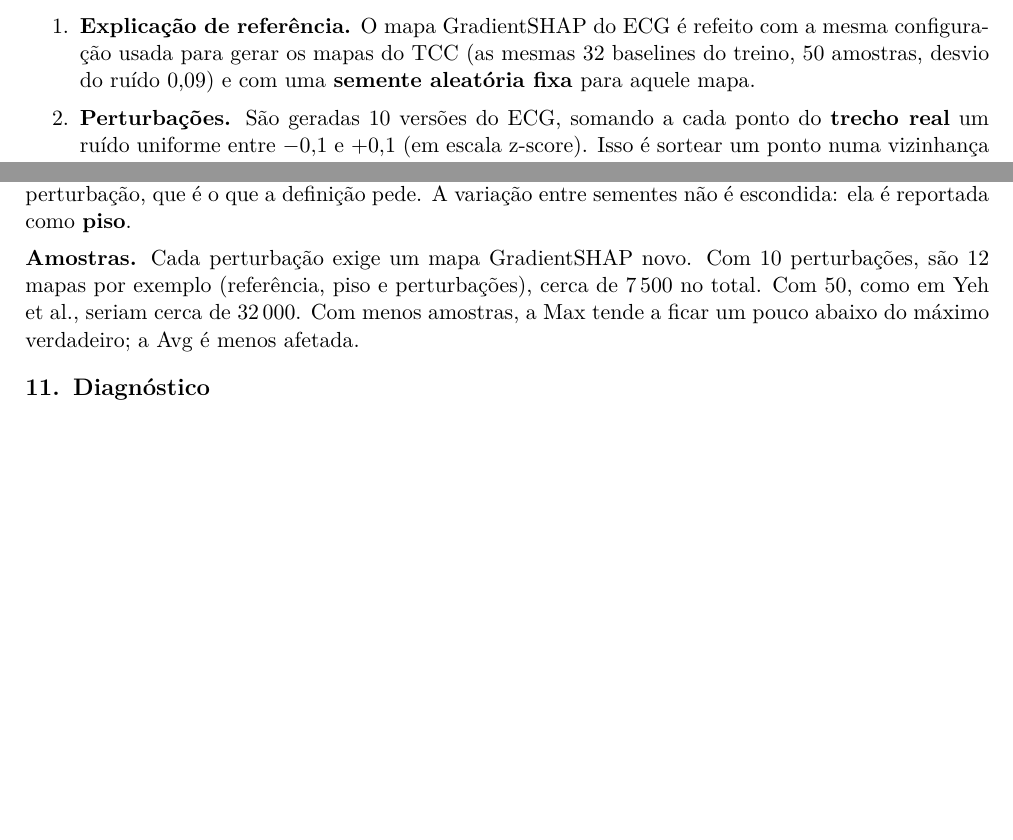
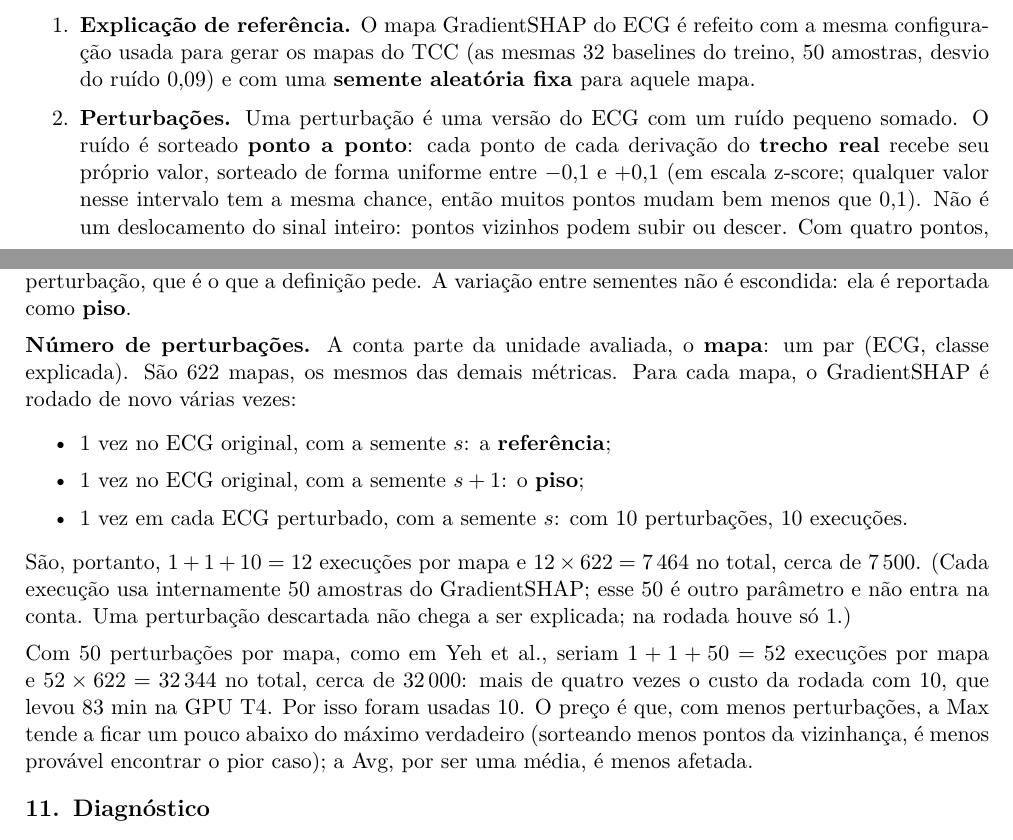
Before and after one commit to Arthur-so/shap-ecg-arrhythmia, a LaTeX document (fichamentos/yeh-2019-max-avg-sensitivity/main.tex): two parts of pages 6 and 7 of 11 before the commit and two parts of pages 6 and 8 of 12 after it, joined at a grey line, cut so that both start at the same text, the shorter picture padded with empty space. Compiled offline with pdfLaTeX.

Commit message:
Fichamento de Max/Avg-Sensitivity: explica as 10 perturbações e a conta das execuções do GradientSHAP

```diff
--- a/fichamentos/yeh-2019-max-avg-sensitivity/main.tex
+++ b/fichamentos/yeh-2019-max-avg-sensitivity/main.tex
@@ -295,4 +295,5 @@ Em dados tabulares com poucos atributos, há exemplos reais próximos o bastante
 Código: \texttt{src/sensitivity.py} (commit \texttt{ecc19ce}). Para cada um dos 622 mapas do modelo B (ECG × classe explicada, predições corretas do teste):
 \begin{enumerate}
 \item \textbf{Explicação de referência.} O mapa GradientSHAP do ECG é refeito com a mesma configuração usada para gerar os mapas do TCC (as mesmas 32 baselines do treino, 50 amostras, desvio do ruído 0,09) e com uma \textbf{semente aleatória fixa} para aquele mapa.
-\item \textbf{Perturbações.} São geradas 10 versões do ECG, somando a cada ponto do \textbf{trecho real} um ruído uniforme entre $-0{,}1$ e $+0{,}1$ (em escala z-score). Isso é sortear um ponto numa vizinhança $\ell_\infty$ de raio $r = 0{,}1$, como em Yeh et al. O preenchimento não é tocado.
+\item \textbf{Perturbações.} Uma perturbação é uma versão do ECG com um ruído pequeno somado. O ruído é sorteado \textbf{ponto a ponto}: cada ponto de cada derivação do \textbf{trecho real} recebe seu próprio valor, sorteado de forma uniforme entre $-0{,}1$ e $+0{,}1$ (em escala z-score; qualquer valor nesse intervalo tem a mesma chance, então muitos pontos mudam bem menos que 0,1). Não é um deslocamento do sinal inteiro: pontos vizinhos podem subir ou descer. Com quatro pontos, por exemplo:
+\begin{center}\small
@@ -330,7 +346,15 @@ Explicação refeita & Mesmo método de explicação & Mesmo método, configura
 
 \textbf{Semente fixa.} O GradientSHAP é um estimador aleatório: ele sorteia baselines e ruído. Como mostra o diagnóstico a seguir, essa aleatoriedade sozinha muda o mapa muito mais que a perturbação. Usar os mesmos sorteios nos dois lados (uma técnica padrão de redução de variância) isola o efeito da perturbação, que é o que a definição pede. A variação entre sementes não é escondida: ela é reportada como \textbf{piso}.
 
-\textbf{Amostras.} Cada perturbação exige um mapa GradientSHAP novo. Com 10 perturbações, são 12 mapas por exemplo (referência, piso e perturbações), cerca de 7\,500 no total. Com 50, como em Yeh et al., seriam cerca de 32\,000. Com menos amostras, a Max tende a ficar um pouco abaixo do máximo verdadeiro; a Avg é menos afetada.
+\textbf{Número de perturbações.} A conta parte da unidade avaliada, o \textbf{mapa}: um par (ECG, classe explicada). São 622 mapas, os mesmos das demais métricas. Para cada mapa, o GradientSHAP é rodado de novo várias vezes:
+\begin{itemize}
+\item 1 vez no ECG original, com a semente $s$: a \textbf{referência};
+\item 1 vez no ECG original, com a semente $s+1$: o \textbf{piso};
+\item 1 vez em cada ECG perturbado, com a semente $s$: com 10 perturbações, 10 execuções.
+\end{itemize}
+São, portanto, $1 + 1 + 10 = 12$ execuções por mapa e $12 \times 622 = 7\,464$ no total, cerca de 7\,500. (Cada execução usa internamente 50 amostras do GradientSHAP; esse 50 é outro parâmetro e não entra na conta. Uma perturbação descartada não chega a ser explicada; na rodada houve só 1.)
+
+Com 50 perturbações por mapa, como em Yeh et al., seriam $1 + 1 + 50 = 52$ execuções por mapa e $52 \times 622 = 32\,344$ no total, cerca de 32\,000: mais de quatro vezes o custo da rodada com 10, que levou 83 min na GPU T4. Por isso foram usadas 10. O preço é que, com menos perturbações, a Max tende a ficar um pouco abaixo do máximo verdadeiro (sorteando menos pontos da vizinhança, é menos provável encontrar o pior caso); a Avg, por ser uma média, é menos afetada.
 
 \section{Diagnóstico}
 Com 18 ECGs (2 por classe), na CPU, foram comparados pares de mapas em várias condições:
```
Also changed, not shown: fichamentos/yeh-2019-max-avg-sensitivity/main.pdf, fichamentos/yeh-2019-max-avg-sensitivity/main.tex (17 more changed lines).
